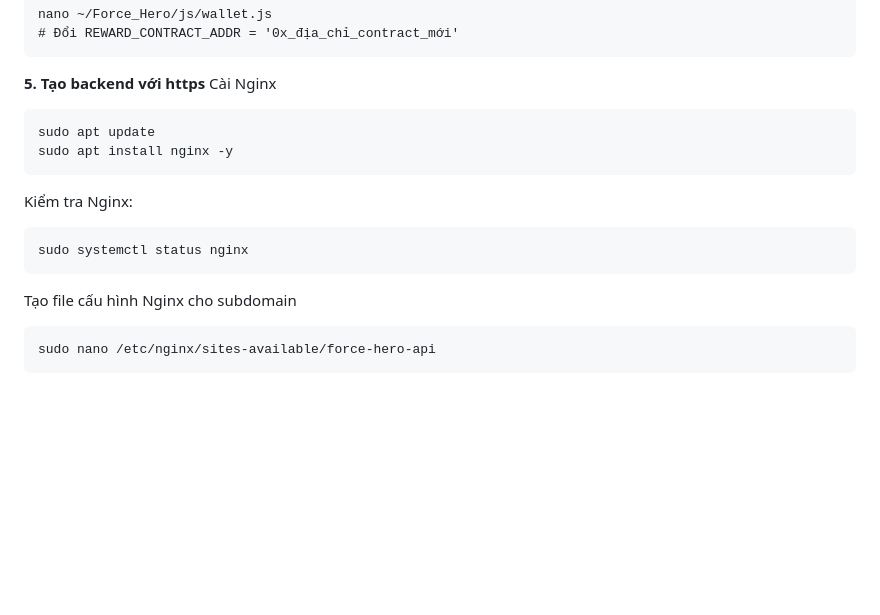
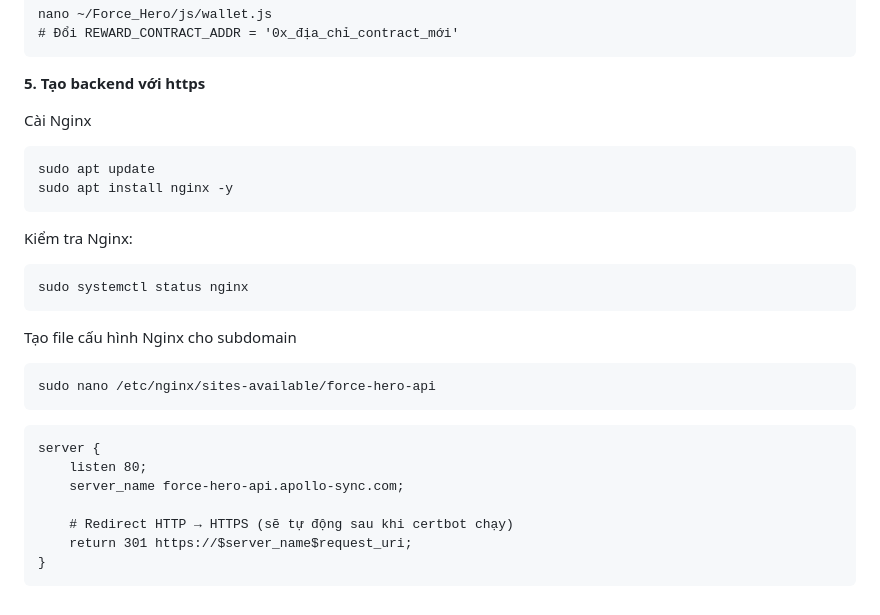
Before and after one commit to dcityuknow/Force_Hero, a Markdown page: README.md, the part around the change. Rendered like a GitHub page; blank space fills up the shorter version.

````diff
--- a/README.md
+++ b/README.md
@@ -173,6 +173,7 @@ nano ~/Force_Hero/js/wallet.js
 ```
 
 **5. Tạo backend với https**
+
 Cài Nginx
 ```
 sudo apt update
@@ -188,3 +189,12 @@ Tạo file cấu hình Nginx cho subdomain
 ```
 sudo nano /etc/nginx/sites-available/force-hero-api
 ```
+```
+server {
+    listen 80;
+    server_name force-hero-api.apollo-sync.com;
+
+    # Redirect HTTP → HTTPS (sẽ tự động sau khi certbot chạy)
+    return 301 https://$server_name$request_uri;
+}
+```
````
